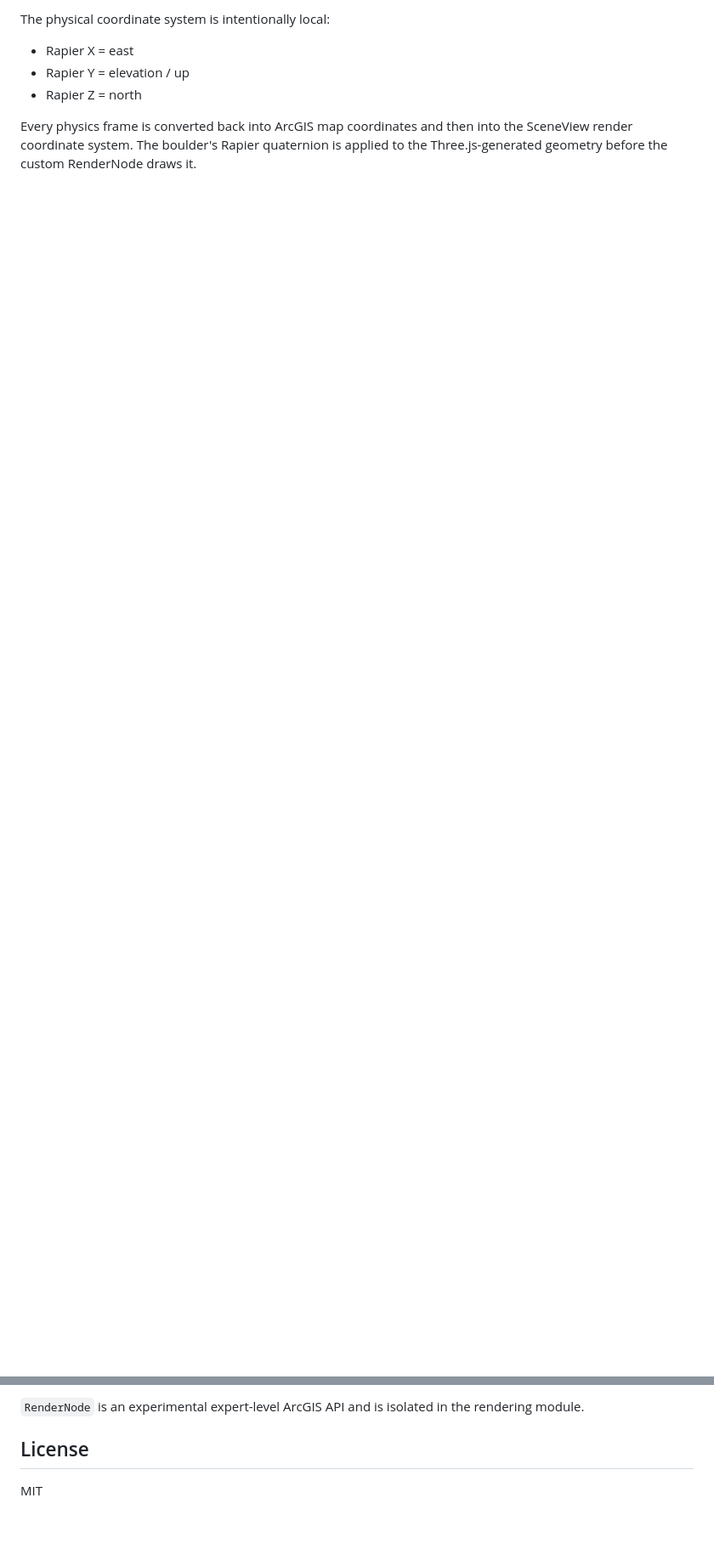
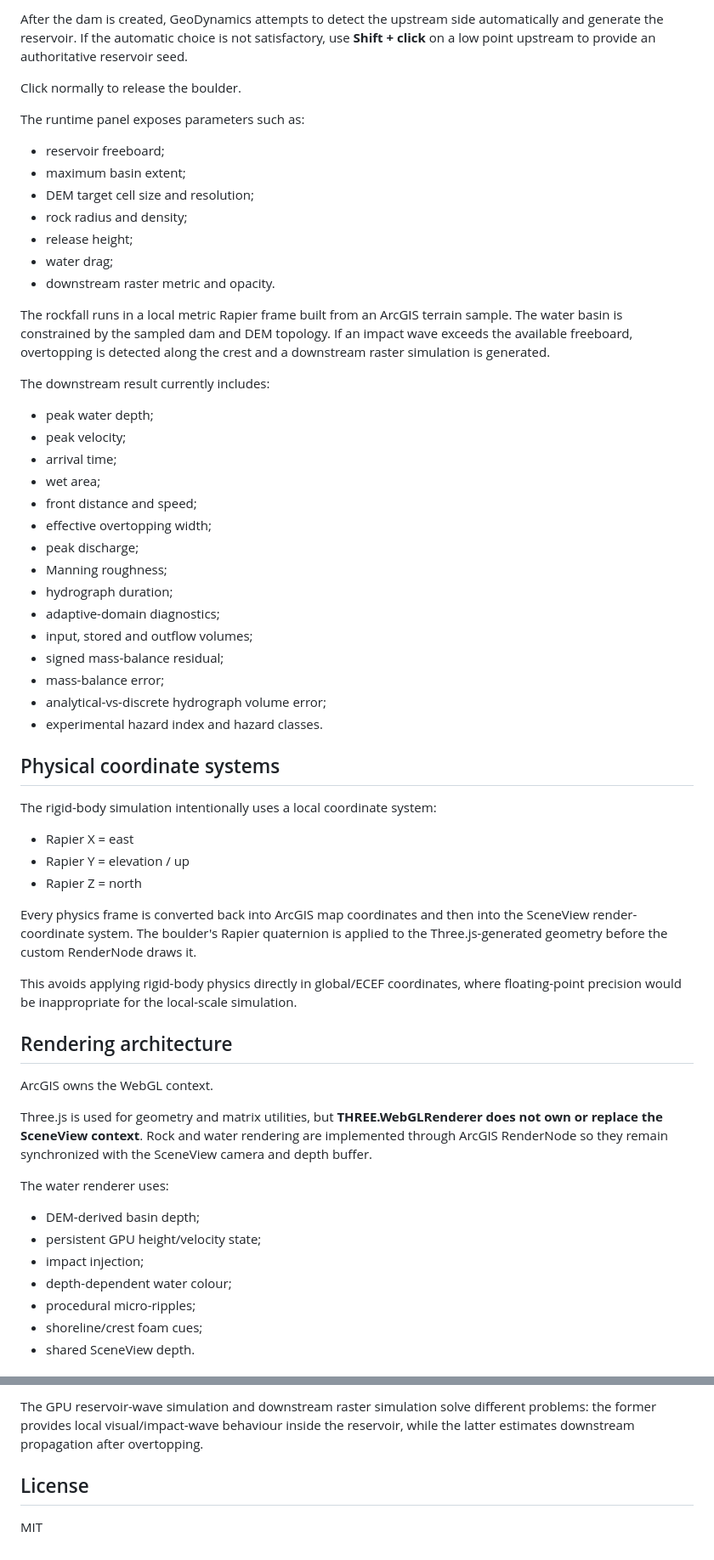
Before and after one commit to nicogis/GeoDynamics, a Markdown page: README.md, 2 parts joined by grey strips. Shown at 85% size. GitHub-like rendering; blank space fills up the shorter version.

Commit message:
Refresh GeoDynamics README and architecture

```diff
--- a/README.md
+++ b/README.md
@@ -40,8 +57,63 @@ Use **Ctrl + click** on one side of the valley to set the first dam abutment, th
 
-The physical coordinate system is intentionally local:
+After the dam is created, GeoDynamics attempts to detect the upstream side automatically and generate the reservoir. If the automatic choice is not satisfactory, use **Shift + click** on a low point upstream to provide an authoritative reservoir seed.
+
+Click normally to release the boulder.
+
+The runtime panel exposes parameters such as:
+
+- reservoir freeboard;
+- maximum basin extent;
+- DEM target cell size and resolution;
+- rock radius and density;
+- release height;
+- water drag;
+- downstream raster metric and opacity.
+
+The rockfall runs in a local metric Rapier frame built from an ArcGIS terrain sample. The water basin is constrained by the sampled dam and DEM topology. If an impact wave exceeds the available freeboard, overtopping is detected along the crest and a downstream raster simulation is generated.
+
+The downstream result currently includes:
+
+- peak water depth;
+- peak velocity;
+- arrival time;
+- wet area;
+- front distance and speed;
+- effective overtopping width;
+- peak discharge;
+- Manning roughness;
+- hydrograph duration;
+- adaptive-domain diagnostics;
+- input, stored and outflow volumes;
+- signed mass-balance residual;
+- mass-balance error;
+- analytical-vs-discrete hydrograph volume error;
+- experimental hazard index and hazard classes.
+
+## Physical coordinate systems
+
+The rigid-body simulation intentionally uses a local coordinate system:
 
 - Rapier X = east
 - Rapier Y = elevation / up
 - Rapier Z = north
 
-Every physics frame is converted back into ArcGIS map coordinates and then into the SceneView render coordinate system. The boulder's Rapier quaternion is applied to the Three.js-generated geometry before the custom RenderNode draws it.
+Every physics frame is converted back into ArcGIS map coordinates and then into the SceneView render-coordinate system. The boulder's Rapier quaternion is applied to the Three.js-generated geometry before the custom RenderNode draws it.
+
+This avoids applying rigid-body physics directly in global/ECEF coordinates, where floating-point precision would be inappropriate for the local-scale simulation.
+
+## Rendering architecture
+
+ArcGIS owns the WebGL context.
+
+Three.js is used for geometry and matrix utilities, but **THREE.WebGLRenderer does not own or replace the SceneView context**. Rock and water rendering are implemented through ArcGIS RenderNode so they remain synchronized with the SceneView camera and depth buffer.
+
+The water renderer uses:
+
+- DEM-derived basin depth;
+- persistent GPU height/velocity state;
+- impact injection;
+- depth-dependent water colour;
+- procedural micro-ripples;
+- shoreline/crest foam cues;
+- shared SceneView depth.
+
@@ -133,5 +294,5 @@ The current simulation area is intentionally local. This avoids floating-point p
 
-`RenderNode` is an experimental expert-level ArcGIS API and is isolated in the rendering module.
+The GPU reservoir-wave simulation and downstream raster simulation solve different problems: the former provides local visual/impact-wave behaviour inside the reservoir, while the latter estimates downstream propagation after overtopping.
 
 ## License
 
```
Also changed, not shown: other parts of README.md (+165 -59 lines).
